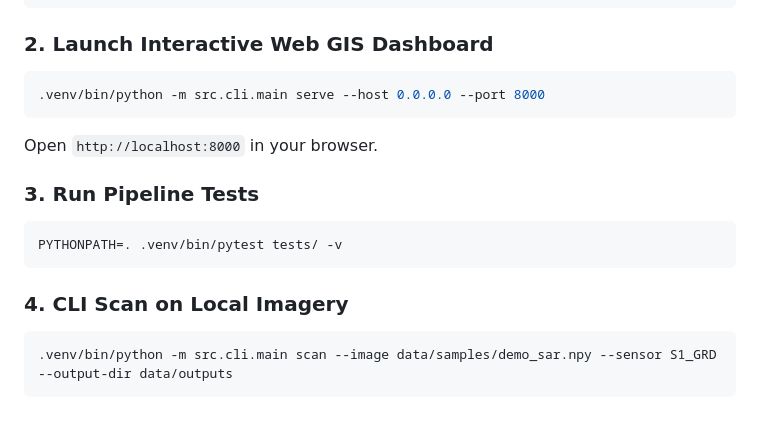
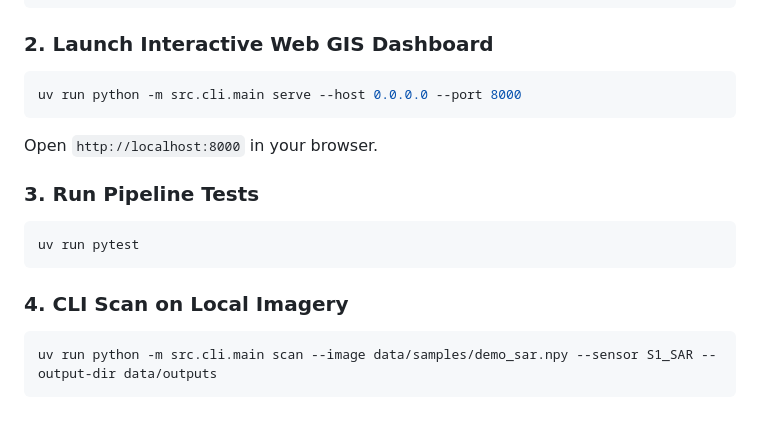
Before and after one commit to Death0512/Remote_Sensing, a Markdown page: README.md, the part around one of its changes. Rendered like a GitHub page.

````diff
--- a/README.md
+++ b/README.md
@@ -63,18 +69,18 @@ uv pip install -e ".[dev]"
 ### 2. Launch Interactive Web GIS Dashboard
 
 ```bash
-.venv/bin/python -m src.cli.main serve --host 0.0.0.0 --port 8000
+uv run python -m src.cli.main serve --host 0.0.0.0 --port 8000
 ```
 Open `http://localhost:8000` in your browser.
 
 ### 3. Run Pipeline Tests
 
 ```bash
-PYTHONPATH=. .venv/bin/pytest tests/ -v
+uv run pytest
 ```
 
 ### 4. CLI Scan on Local Imagery
 
 ```bash
-.venv/bin/python -m src.cli.main scan --image data/samples/demo_sar.npy --sensor S1_GRD --output-dir data/outputs
+uv run python -m src.cli.main scan --image data/samples/demo_sar.npy --sensor S1_SAR --output-dir data/outputs
 ```
````
Also changed, not shown: other parts of README.md (+28 -22 lines).
